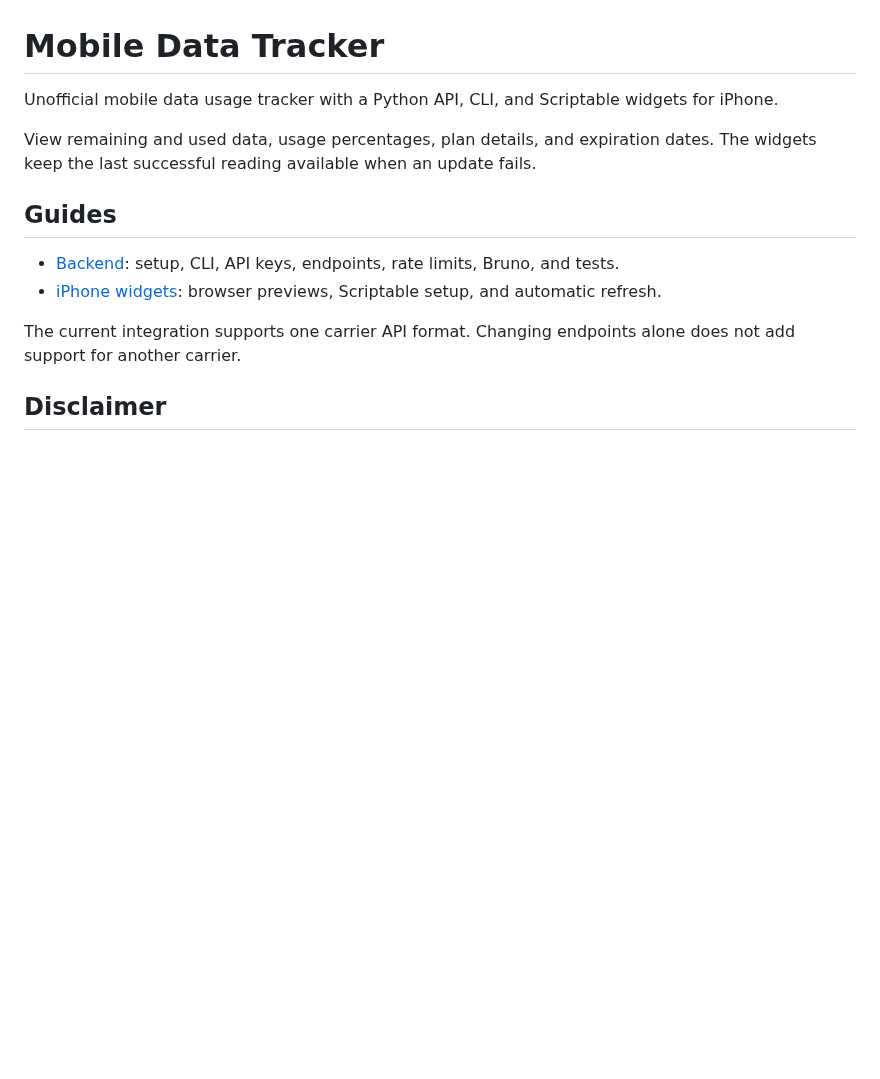
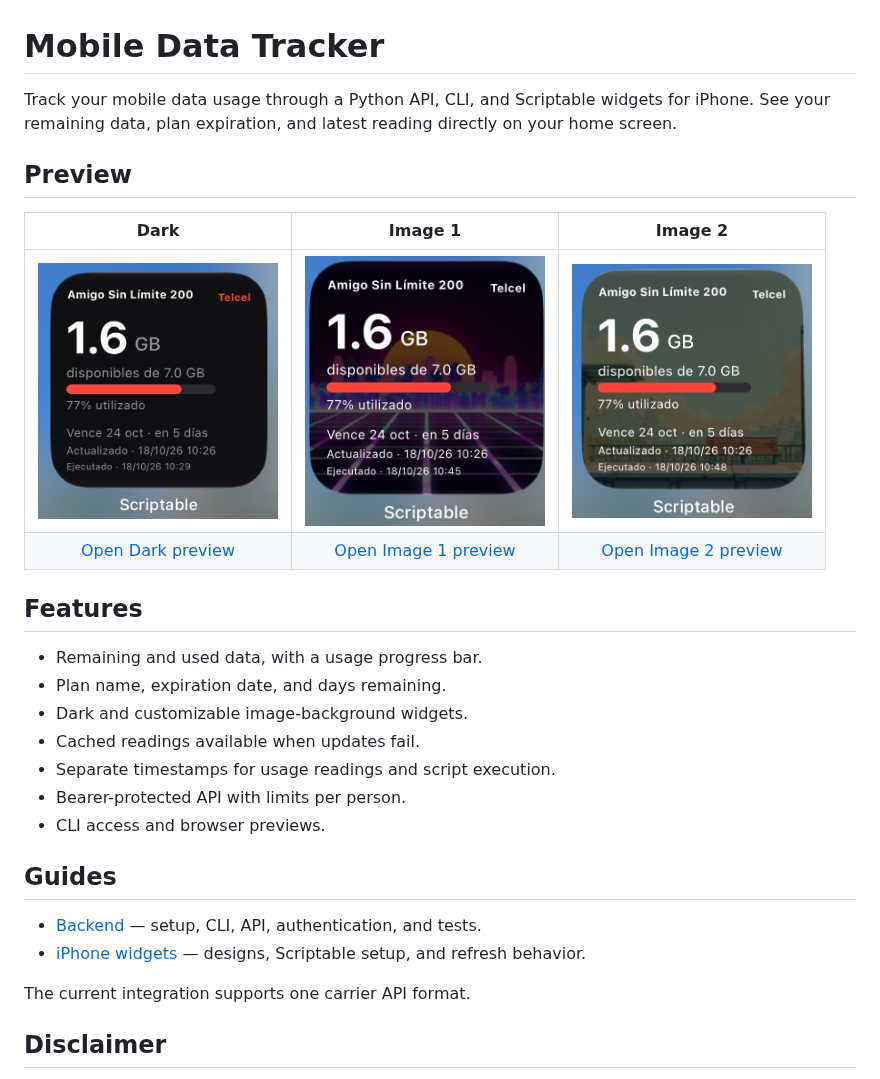
Before and after one commit to gabri3l0/mobile-data-tracker, a Markdown page: README.md, the part around the change. Drawn GitHub-style; pictures changed too: widgets/screenshots/dark.jpg (added), widgets/screenshots/image-landscape.jpg (added), widgets/screenshots/image-retro.jpg (added); blank space fills up the shorter version.

Commit message:
chore: update readme

```diff
--- a/README.md
+++ b/README.md
@@ -1,16 +1,31 @@
 # Mobile Data Tracker
 
-Unofficial mobile data usage tracker with a Python API, CLI, and Scriptable widgets for iPhone.
+Track your mobile data usage through a Python API, CLI, and Scriptable widgets for iPhone.
+See your remaining data, plan expiration, and latest reading directly on your home screen.
 
-View remaining and used data, usage percentages, plan details, and expiration dates.
-The widgets keep the last successful reading available when an update fails.
+## Preview
+
+| Dark | Image 1 | Image 2 |
+| :---: | :---: | :---: |
+| [<img src="widgets/screenshots/dark.jpg" alt="Dark widget" width="240">](https://gabri3l0.github.io/mobile-data-tracker/widgets/dark/preview.html) | [<img src="widgets/screenshots/image-retro.jpg" alt="Image 1 widget" width="240">](https://gabri3l0.github.io/mobile-data-tracker/widgets/image/preview.html) | [<img src="widgets/screenshots/image-landscape.jpg" alt="Image 2 widget" width="240">](https://gabri3l0.github.io/mobile-data-tracker/widgets/image/preview.html) |
+| [Open Dark preview](https://gabri3l0.github.io/mobile-data-tracker/widgets/dark/preview.html) | [Open Image 1 preview](https://gabri3l0.github.io/mobile-data-tracker/widgets/image/preview.html) | [Open Image 2 preview](https://gabri3l0.github.io/mobile-data-tracker/widgets/image/preview.html) |
+
+## Features
+
+- Remaining and used data, with a usage progress bar.
+- Plan name, expiration date, and days remaining.
+- Dark and customizable image-background widgets.
+- Cached readings available when updates fail.
+- Separate timestamps for usage readings and script execution.
+- Bearer-protected API with limits per person.
+- CLI access and browser previews.
 
 ## Guides
 
-- [Backend](docs/backend.md): setup, CLI, API keys, endpoints, rate limits, Bruno, and tests.
-- [iPhone widgets](widgets/README.md): browser previews, Scriptable setup, and automatic refresh.
+- [Backend](docs/backend.md) — setup, CLI, API, authentication, and tests.
+- [iPhone widgets](widgets/README.md) — designs, Scriptable setup, and refresh behavior.
 
-The current integration supports one carrier API format. Changing endpoints alone does not add support for another carrier.
+The current integration supports one carrier API format.
 
 ## Disclaimer
 
```
